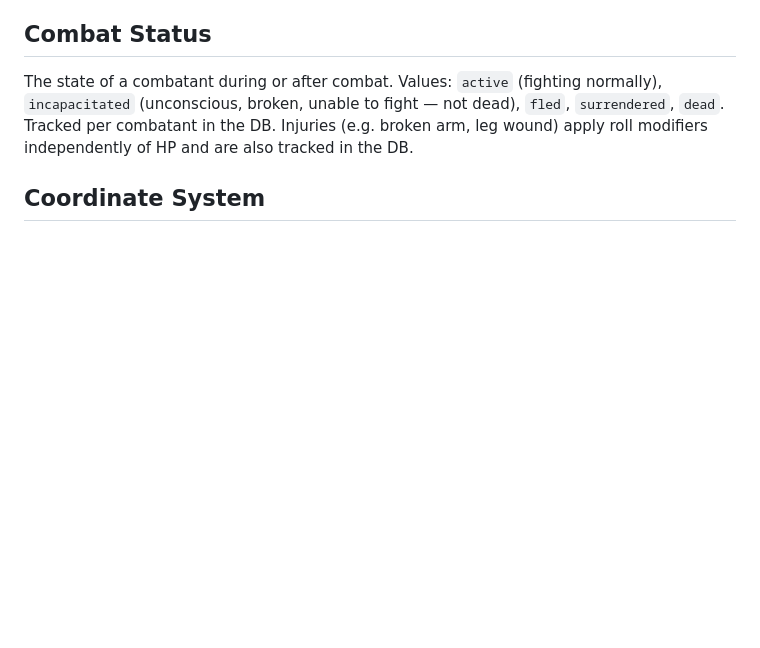
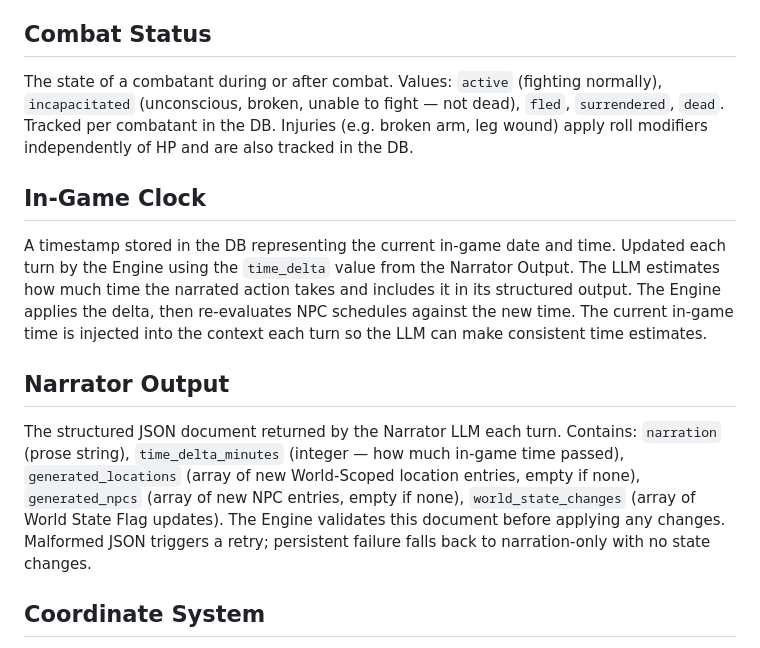
Before and after one commit to noledge5/Jotunland, a Markdown page: CONTEXT.md, the part around the change. Rendered like a GitHub page; blank space fills up the shorter version.

Commit message:
Add In-Game Clock and Narrator Output schema to glossary
https://claude.ai/code/session_01BPDpjugkpBwedMUrHfb4PX

```diff
--- a/CONTEXT.md
+++ b/CONTEXT.md
@@ -59,6 +59,12 @@ A flag (`in_combat=true`) set in the DB when combat begins. While active, each t
 ## Combat Status
 The state of a combatant during or after combat. Values: `active` (fighting normally), `incapacitated` (unconscious, broken, unable to fight — not dead), `fled`, `surrendered`, `dead`. Tracked per combatant in the DB. Injuries (e.g. broken arm, leg wound) apply roll modifiers independently of HP and are also tracked in the DB.
 
+## In-Game Clock
+A timestamp stored in the DB representing the current in-game date and time. Updated each turn by the Engine using the `time_delta` value from the Narrator Output. The LLM estimates how much time the narrated action takes and includes it in its structured output. The Engine applies the delta, then re-evaluates NPC schedules against the new time. The current in-game time is injected into the context each turn so the LLM can make consistent time estimates.
+
+## Narrator Output
+The structured JSON document returned by the Narrator LLM each turn. Contains: `narration` (prose string), `time_delta_minutes` (integer — how much in-game time passed), `generated_locations` (array of new World-Scoped location entries, empty if none), `generated_npcs` (array of new NPC entries, empty if none), `world_state_changes` (array of World State Flag updates). The Engine validates this document before applying any changes. Malformed JSON triggers a retry; persistent failure falls back to narration-only with no state changes.
+
 ## Coordinate System
 A 500×500 km world map with meter-precise x/y coordinates (integers, 0–500000). Every location — region, zone, scene, generated sub-location — has a fixed coordinate anchor stored in the DB. The player's current position is tracked as x/y coordinates updated each turn. The Layer system maps to coordinate ranges: Layer B = region (~100×100 km), Layer C = zone/town (~5×5 km), Layer D = scene (building/room level). The Context Builder uses player coordinates to determine which layers to load.
 
```
